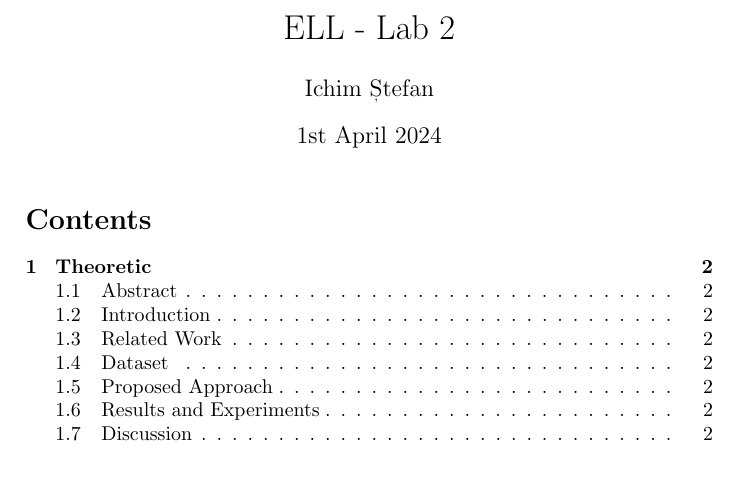
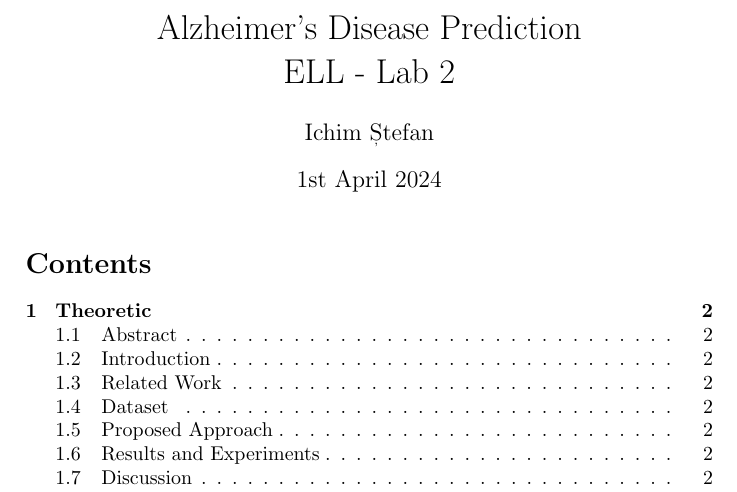
Before and after one commit to Ykm22/ELL, a LaTeX document (Documents/Lab/L2/Lab2.tex): part of page 1 of 3, cut at the place of the change. Compiled offline with pdfLaTeX.

Commit message:
ELL L2 fix

```diff
--- a/Documents/Lab/Lab2.tex
+++ b/Documents/Lab/L2/Lab2.tex
@@ -1,6 +1,9 @@
 \documentclass[a4paper]{article}
 
-\title{ELL - Lab 2}
+\title{
+    Alzheimer's Disease Prediction \\
+    ELL - Lab 2
+}
 \author{Ichim Ștefan}
 \date{1st April 2024}
 
```
Also changed, not shown: Documents/Lab/L2/Lab2.pdf (added), Documents/Lab/Lab2.pdf (deleted).
